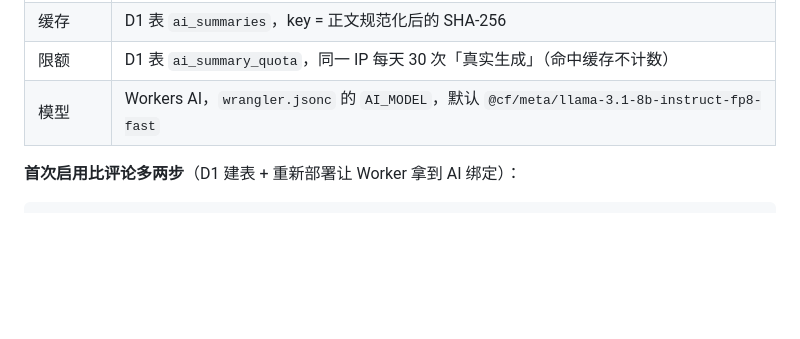
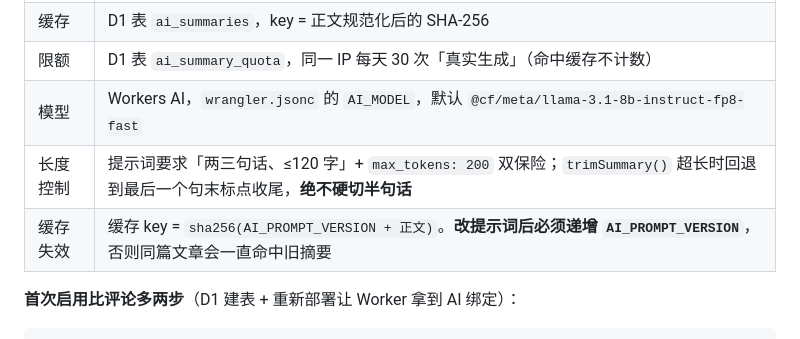
Before and after one commit to oishijie/fuwari, a Markdown page: AGENTS.md, the part around the change. Drawn GitHub-style; blank space fills up the shorter version.

Commit message:
docs: 补充 AI 摘要的长度控制与缓存失效约定

```diff
--- a/AGENTS.md
+++ b/AGENTS.md
@@ -129,6 +129,8 @@ env -u CLOUDFLARE_API_TOKEN -u CLOUDFLARE_ACCOUNT_ID npx -y wrangler deploy
 | 缓存 | D1 表 `ai_summaries`，key = 正文规范化后的 SHA-256 |
 | 限额 | D1 表 `ai_summary_quota`，同一 IP 每天 30 次「真实生成」（命中缓存不计数） |
 | 模型 | Workers AI，`wrangler.jsonc` 的 `AI_MODEL`，默认 `@cf/meta/llama-3.1-8b-instruct-fp8-fast` |
+| 长度控制 | 提示词要求「两三句话、≤120 字」+ `max_tokens: 200` 双保险；`trimSummary()` 超长时回退到最后一个句末标点收尾，**绝不硬切半句话** |
+| 缓存失效 | 缓存 key = `sha256(AI_PROMPT_VERSION + 正文)`。**改提示词后必须递增 `AI_PROMPT_VERSION`**，否则同篇文章会一直命中旧摘要 |
 
 **首次启用比评论多两步**（D1 建表 + 重新部署让 Worker 拿到 AI 绑定）：
 
```
